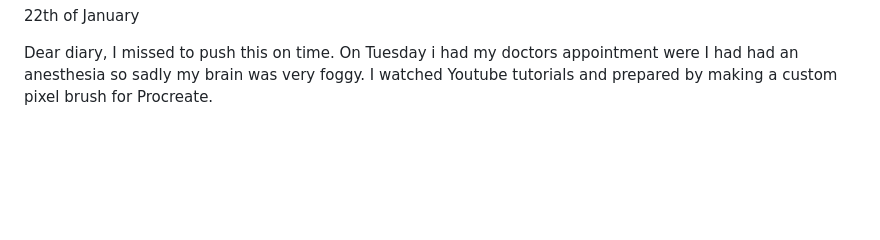
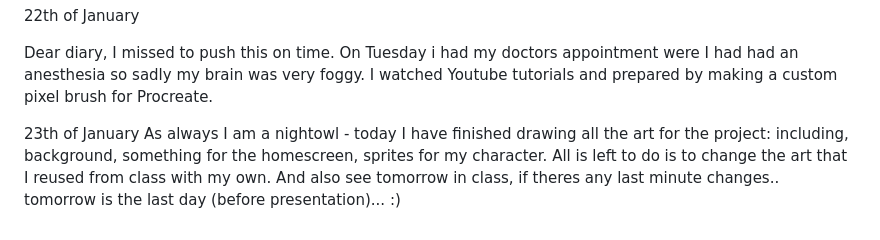
Before and after one commit to sofijasof/CreativeCodingLabWS24, a Markdown page: README.md, the part around the change. Drawn GitHub-style; blank space fills up the shorter version.

```diff
--- a/README.md
+++ b/README.md
@@ -68,3 +68,7 @@ I have a doctors appointment tomorrow, that I had to prepare for, so I couldn't
 22th of January
 
 Dear diary, I missed to push this on time. On Tuesday i had my doctors appointment were I had had an anesthesia so sadly my brain was very foggy. I watched Youtube tutorials and prepared by making a custom pixel brush for Procreate.
+
+23th of January
+As always I am a nightowl - today I have finished drawing all the art for the project: including, background, something for the homescreen, sprites for my character. All is left to do is to change the art that I reused from class with my own. And also see tomorrow in class, if theres any last minute changes..
+tomorrow is the last day (before presentation)... :)
```
